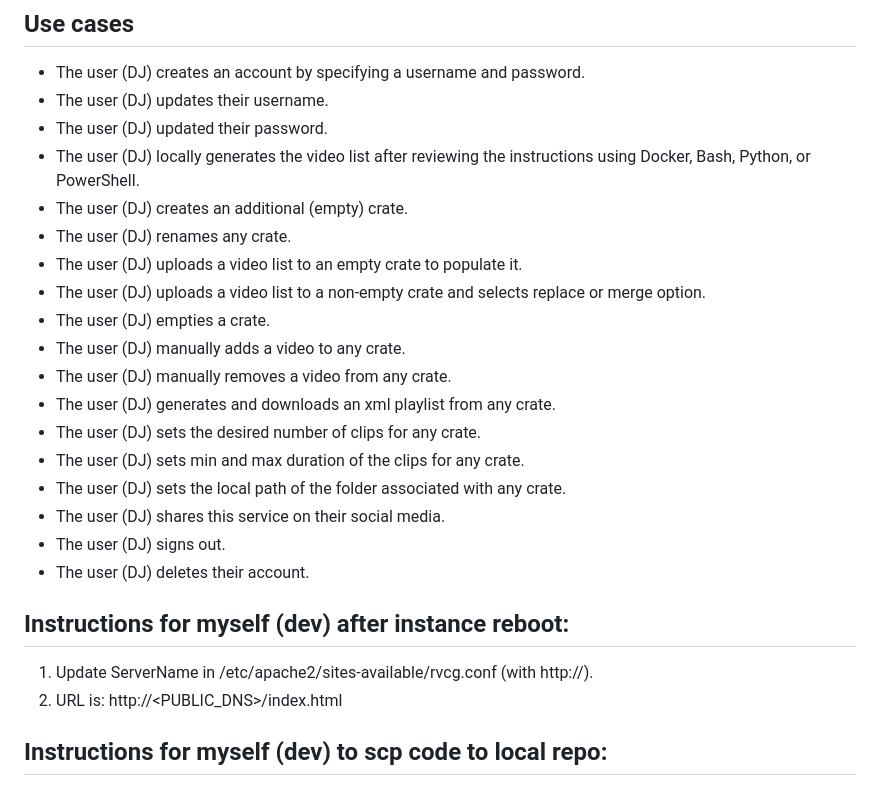
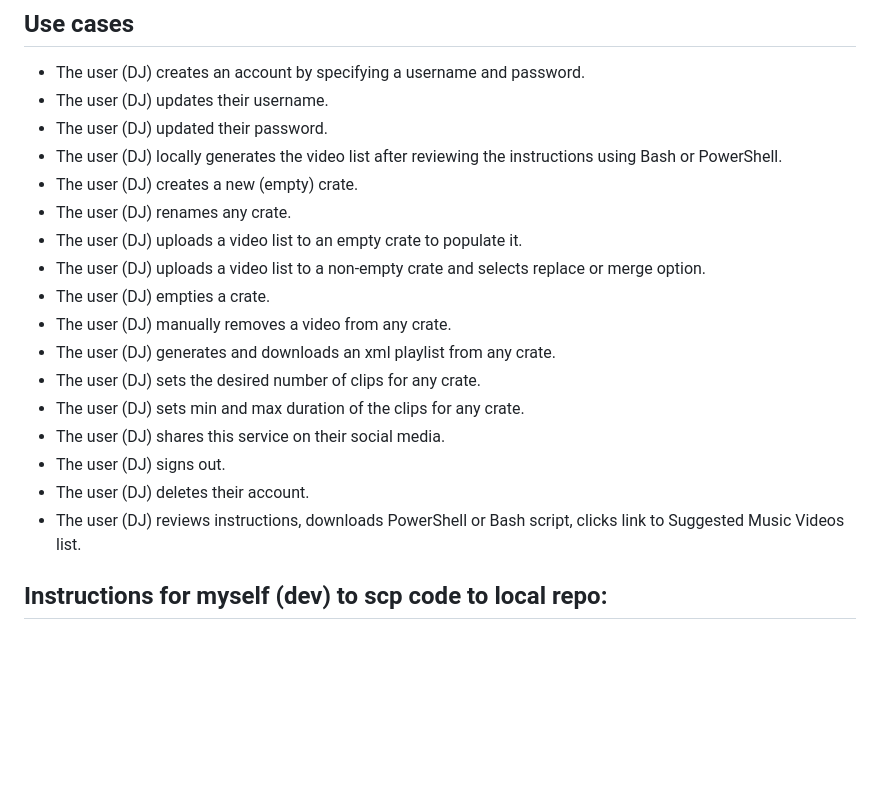
Before and after one commit to marq4/RandomVideoClipGeneratorCloudService, a Markdown page: README.md, the part around the change printed below. Drawn GitHub-style; blank space fills up the shorter version.

```diff
--- a/README.md
+++ b/README.md
@@ -62,26 +53,20 @@ For now I’ll just list all services that I MAY use for this project.
 * The user (DJ) creates an account by specifying a username and password.
 * The user (DJ) updates their username.
 * The user (DJ) updated their password.
-* The user (DJ) locally generates the video list after reviewing the instructions using Docker, Bash, Python, or PowerShell.
-* The user (DJ) creates an additional (empty) crate.
+* The user (DJ) locally generates the video list after reviewing the instructions using Bash or PowerShell.
+* The user (DJ) creates a new (empty) crate.
 * The user (DJ) renames any crate.
 * The user (DJ) uploads a video list to an empty crate to populate it.
 * The user (DJ) uploads a video list to a non-empty crate and selects replace or merge option.
 * The user (DJ) empties a crate.
-* The user (DJ) manually adds a video to any crate.
 * The user (DJ) manually removes a video from any crate.
 * The user (DJ) generates and downloads an xml playlist from any crate.
 * The user (DJ) sets the desired number of clips for any crate.
 * The user (DJ) sets min and max duration of the clips for any crate.
-* The user (DJ) sets the local path of the folder associated with any crate.
 * The user (DJ) shares this service on their social media.
 * The user (DJ) signs out.
 * The user (DJ) deletes their account.
-
-
-## Instructions for myself (dev) after instance reboot:
-1. Update ServerName in /etc/apache2/sites-available/rvcg.conf (with http://).
-2. URL is: http://<PUBLIC_DNS>/index.html
+* The user (DJ) reviews instructions, downloads PowerShell or Bash script, clicks link to Suggested Music Videos list.
 
 ## Instructions for myself (dev) to scp code to local repo:
 1. cd /c/Marq/Documents_C/Career/Repo/RandomVideoClipGeneratorCloudService/RandomVideoClipGeneratorCloudService/
```
Also changed, not shown: other parts of README.md (+31 -40 lines).
